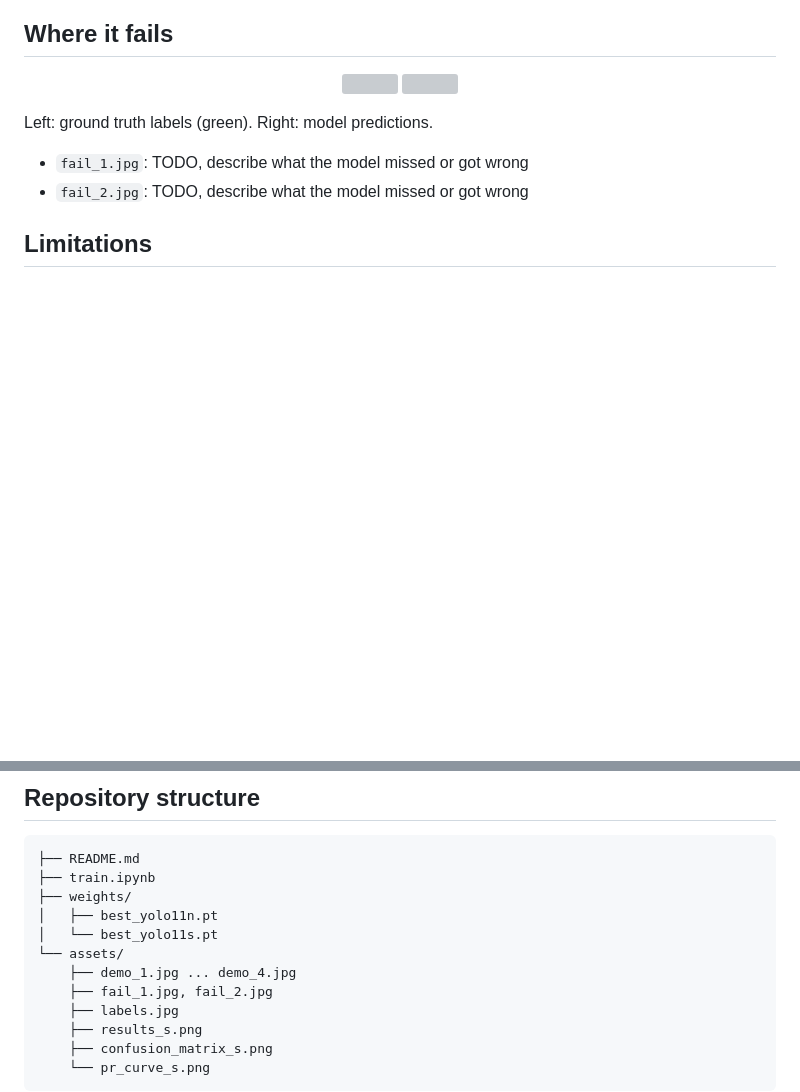
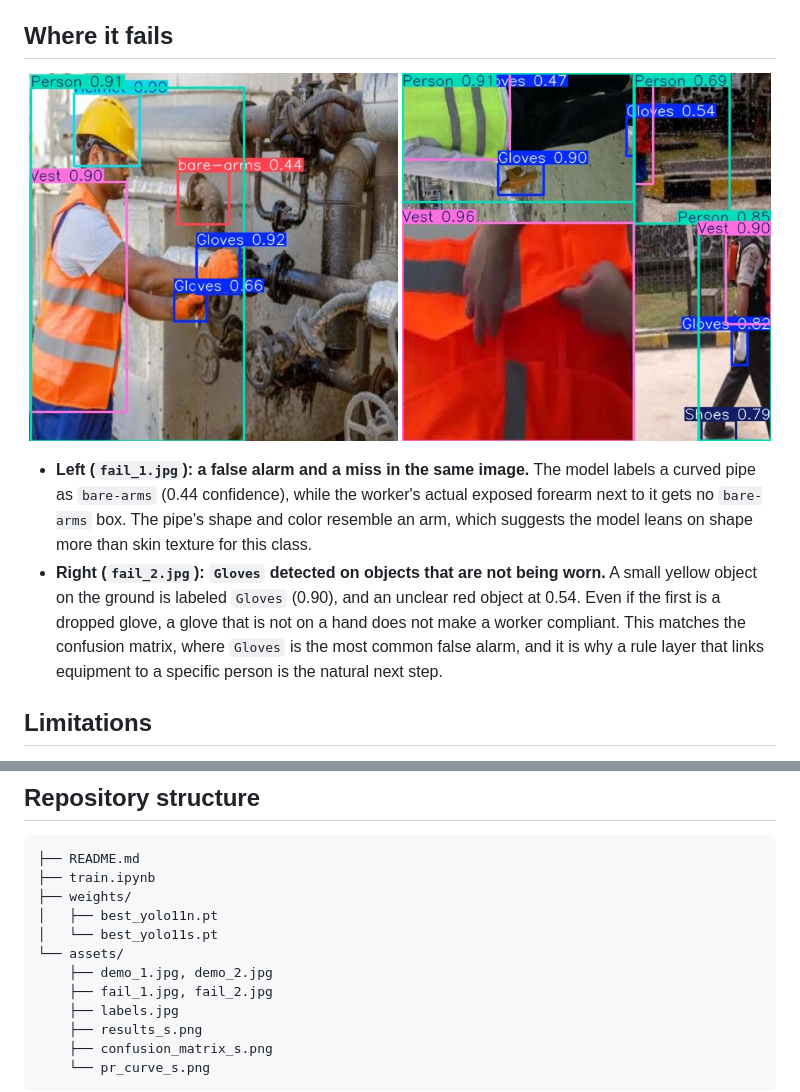
Before and after one commit to Ahmad-FikriA/ppe-detection, a Markdown page: README.md, 2 parts joined by grey strips. Rendered like a GitHub page; pictures changed too: assets/fail_1.jpg (added), assets/fail_2.jpg (added); blank space fills up the shorter version; grey boxes are pictures that could not be loaded.

Commit message:
Add demo and failure-case images with descriptions
Co-Authored-By: Claude Opus 5.5 <noreply@anthropic.com>
Claude-Session: https://claude.ai/code/session_01FwPBT6toiTWTt75uxTJBie

```diff
--- a/README.md
+++ b/README.md
@@ -122,10 +119,8 @@ YOLO11s gives +2.7 mAP50-95 at about 1.7x the inference time. Both are real-time
   <img src="assets/fail_2.jpg" width="49%">
 </p>
 
-Left: ground truth labels (green). Right: model predictions.
-
-- `fail_1.jpg`: TODO, describe what the model missed or got wrong
-- `fail_2.jpg`: TODO, describe what the model missed or got wrong
+- **Left (`fail_1.jpg`): a false alarm and a miss in the same image.** The model labels a curved pipe as `bare-arms` (0.44 confidence), while the worker's actual exposed forearm next to it gets no `bare-arms` box. The pipe's shape and color resemble an arm, which suggests the model leans on shape more than skin texture for this class.
+- **Right (`fail_2.jpg`): `Gloves` detected on objects that are not being worn.** A small yellow object on the ground is labeled `Gloves` (0.90), and an unclear red object at 0.54. Even if the first is a dropped glove, a glove that is not on a hand does not make a worker compliant. This matches the confusion matrix, where `Gloves` is the most common false alarm, and it is why a rule layer that links equipment to a specific person is the natural next step.
 
 ## Limitations
 
@@ -160,7 +155,7 @@ Training and evaluation steps are in [`train.ipynb`](train.ipynb).
 │   ├── best_yolo11n.pt
 │   └── best_yolo11s.pt
 └── assets/
-    ├── demo_1.jpg ... demo_4.jpg
+    ├── demo_1.jpg, demo_2.jpg
     ├── fail_1.jpg, fail_2.jpg
     ├── labels.jpg
     ├── results_s.png
```
Also changed, not shown: other parts of README.md (+1 -4 lines), assets/demo_1.jpg (added), assets/demo_2.jpg (added).
